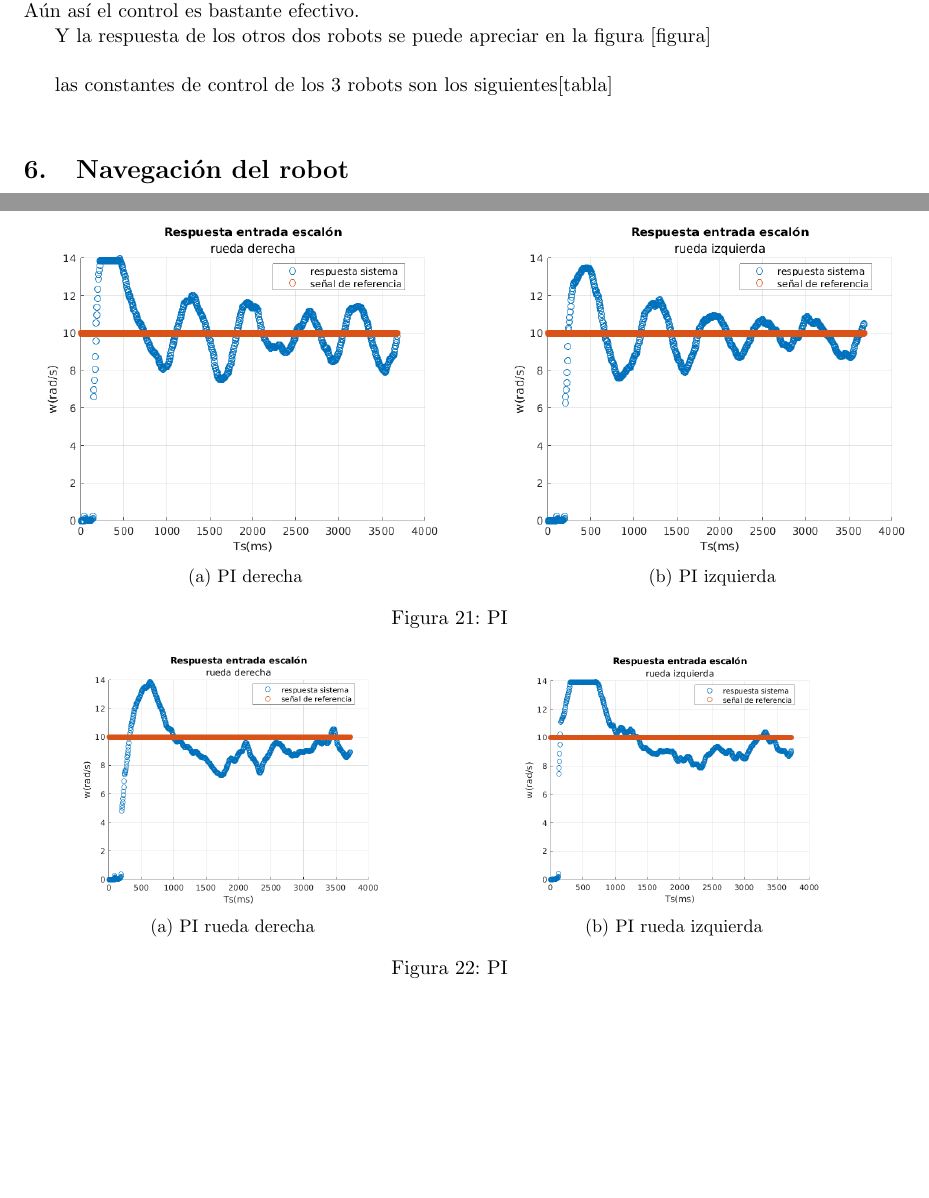
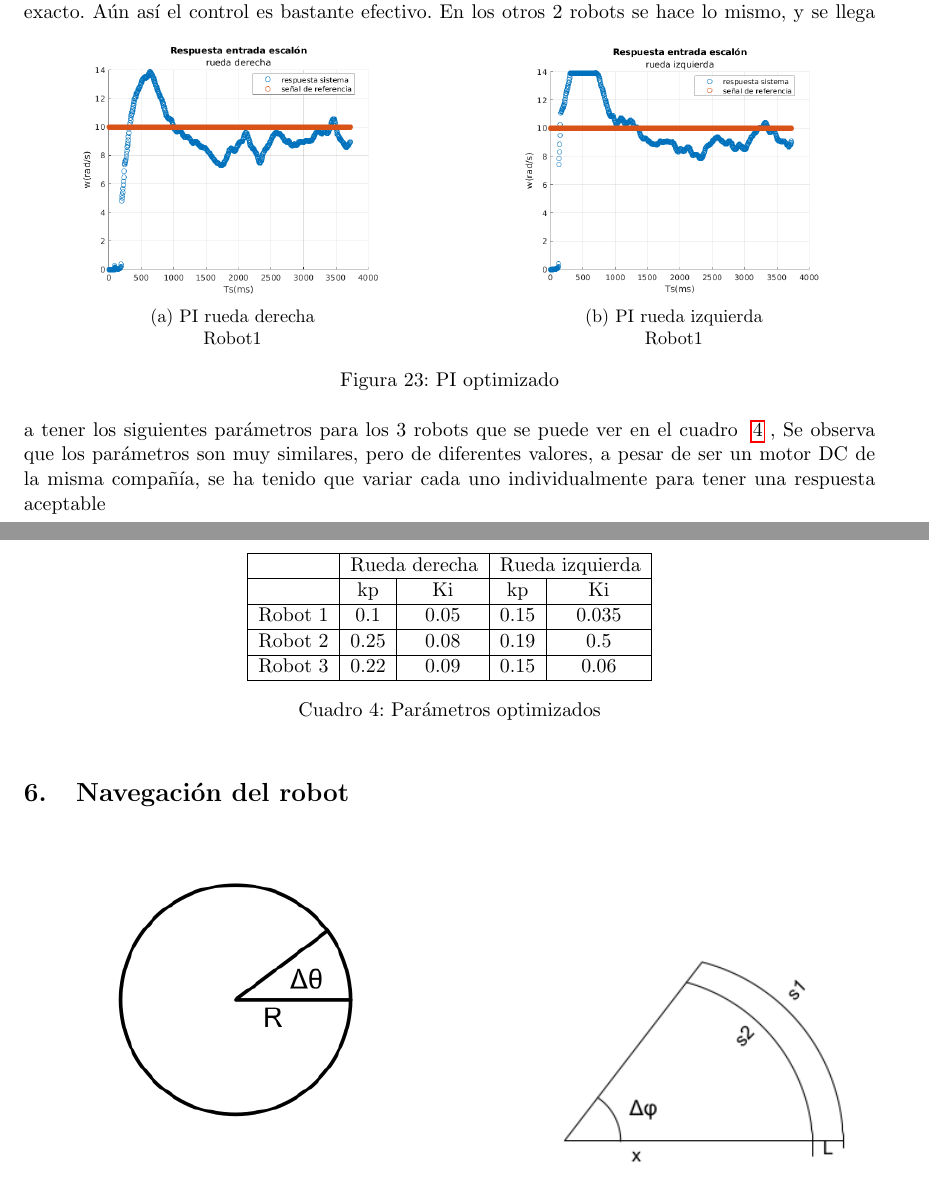
Before and after one commit to truposky/TFG, a LaTeX document (document.tex, which reads controlMotor/ControlMotor.tex): two parts of pages 26 and 27 of 39 before the commit and two parts of pages 27 and 28 of 37 after it, joined at a grey line, cut so that both start at the same text, the shorter picture padded with empty space. Compiled offline with pdfLaTeX.

Commit message:
añadido control

```diff
--- a/controlMotor/ControlMotor.tex
+++ b/controlMotor/ControlMotor.tex
@@ -251,40 +263,64 @@ En la Figura ~\ref{fig:PI_Nichols}, se puede apreciar la respuesta de los motore
 	\begin{subfigure}[b]{0.52\linewidth}
 		\centering
 		\includegraphics[width=1\linewidth]{controlMotor/RespuestaEscalonPID_R}
-		\caption{PI derecha}
+		\caption{PI derecha\\
+			Robot1}
 		\label{fig:PI_R}
 	\end{subfigure}
 	\quad
 		\begin{subfigure}[b]{0.52\linewidth}
 		\centering
 		\includegraphics[width=1\linewidth]{controlMotor/RespuestaEscalonPID_I}
-		\caption{PI izquierda}
+		\caption{PI izquierda\\
+			Robot1}
 		\label{fig:PI_I}
 	\end{subfigure}
-	\caption{PI}
+	\caption{PI Zieglers-Nichols}
 	\label{fig:PI_Nichols}
 \end{figure}
 
- Se ajusta manualmente los parámetros del PI y se llega al resultado mostrado ne la Figura ~\ref{fig:PI_sintonizado}. Esta vez corrige de manera mas eficaz, la sobre-elongación se mantiene, pero la osiclación se ha reducido considerablemente, se tiene una pequeña oscilación que se debe a parámetros mecanicos del robot, a la situación de las ruedas, alineación de los ejes etc y al propio ruido de los encoders. Aún así el control es bastante efectivo.
+ Se ajusta manualmente los parámetros del PI y se llega al resultado mostrado en la Figura ~\ref{fig:PI_sintonizado}. Esta vez corrige de manera mas eficaz, la sobre-elongación se mantiene, pero dura un breve instante de tiempo, y la oscilación se ha reducido considerablemente, se tiene una pequeña oscilación que se debe a parámetros mecánicos del robot, a la situación de las ruedas, alineación de los ejes, al propio ruido de los encoders y posiblemente a la cuantización del voltaje y no poder llegar a un valor exacto. Aún así el control es bastante efectivo.
  \begin{figure}[!h]
 
  	\begin{subfigure}[b]{0.49\linewidth}
  		\centering
  		\includegraphics[width=0.8\linewidth]{controlMotor/PI_sintonizado_R}
- 		\caption{PI rueda derecha}
+ 		\caption{PI rueda derecha\\
+ 			Robot1}
  		\label{fig:PIsintonizado_R}
  	\end{subfigure}
  	\quad
  	\begin{subfigure}[b]{0.49\linewidth}
  		\centering
  		\includegraphics[width=0.8\linewidth]{controlMotor/PI_sintonizado_I}
- 		\caption{PI rueda izquierda}
+ 		\caption{PI rueda izquierda\\
+ 		Robot1}
  		\label{fig:PIsintonizado_I}
  	\end{subfigure}
- 	\caption{PI}
+ 	\caption{PI optimizado}
  	\label{fig:PI_sintonizado}
  \end{figure}
+En los otros 2 robots se hace lo mismo, y se llega a tener los siguientes parámetros para los 3 robots que se puede ver en el cuadro ~\ref{tab:PIDSintonizado} , Se observa que los parámetros son muy similares, pero de diferentes valores, a pesar de ser un motor DC de la misma compañía, se ha tenido que variar cada uno individualmente para tener una respuesta aceptable
+\begin{table}[!h]
+	\begin{center}
+		\begin{tabular}{|c|c|c|c|c|c|c|}
+			\hline
+			& \multicolumn{2}{|c|} {Rueda derecha}& \multicolumn{2}{|c|} {Rueda izquierda}  \\
 
-Y la respuesta de los otros dos robots se puede apreciar en la figura [figura]\\
+			\hline
+			&           kp  &    Ki 	 & kp   &    Ki\\
+			\hline
+			Robot 1 &  0.1  &  0.05  & 0.15  &   0.035   \\
+			\hline
+			Robot 2 &  0.25  &  0.08  & 0.19  &   0.5  \\
+			\hline
+			Robot 3 &  0.22  &  0.09  & 0.15  &   0.06\\
+			\hline
+		\end{tabular}
+		\caption{Parámetros optimizados }
+		\label{tab:PIDSintonizado}
+	\end{center}
+\end{table}
 
-las constantes de control de los 3 robots son los siguientes[tabla]\\
+
+\newpage
```
Also changed, not shown: Demostracion/experimento1.tex (+1 -1 lines), document.tex (+3 -3 lines), controlMotor/FeedforwardR3_L.png (added), controlMotor/FeedforwardR3_R.png (added), controlMotor/ControlMotor.tex (56 more changed lines), 4 other files. Lines whose indentation alone changed are shown as unchanged.
